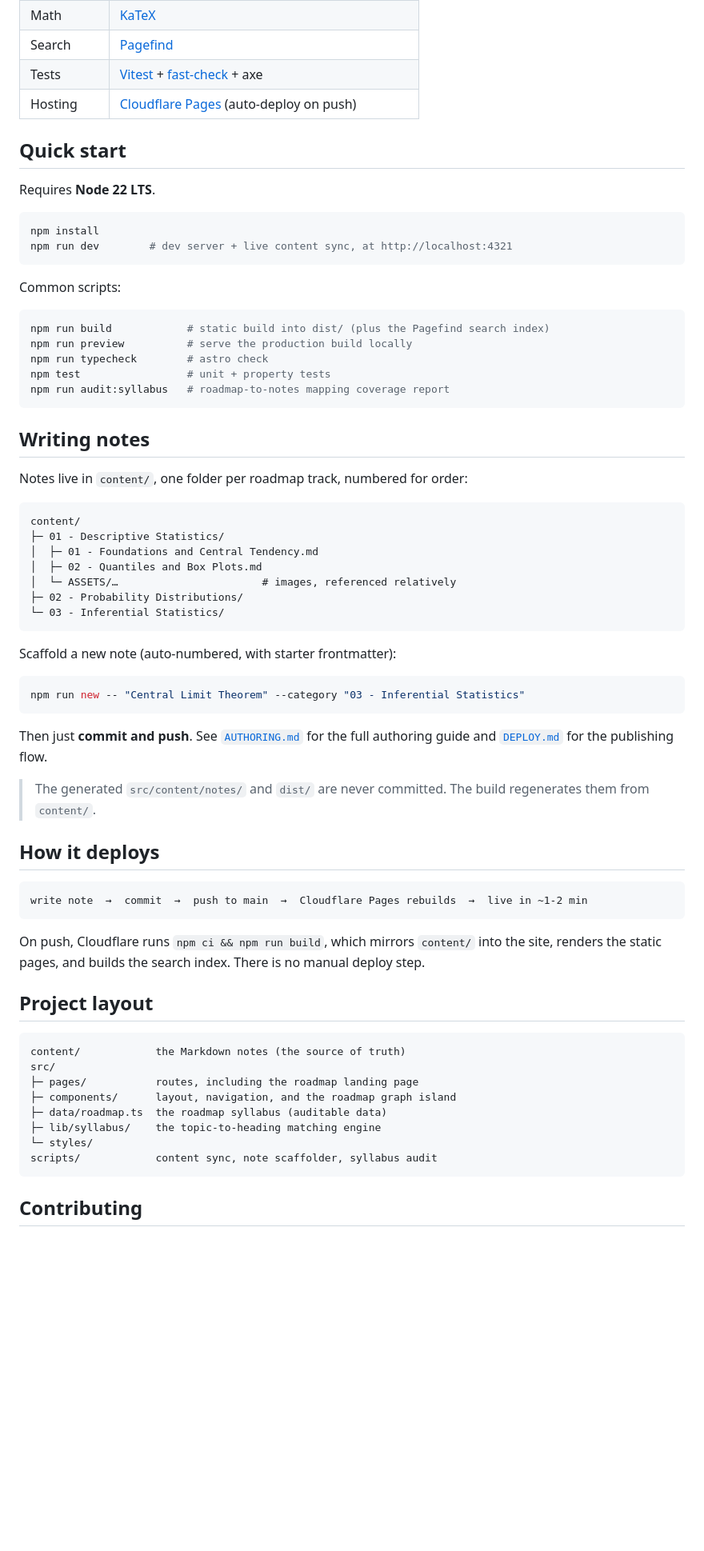
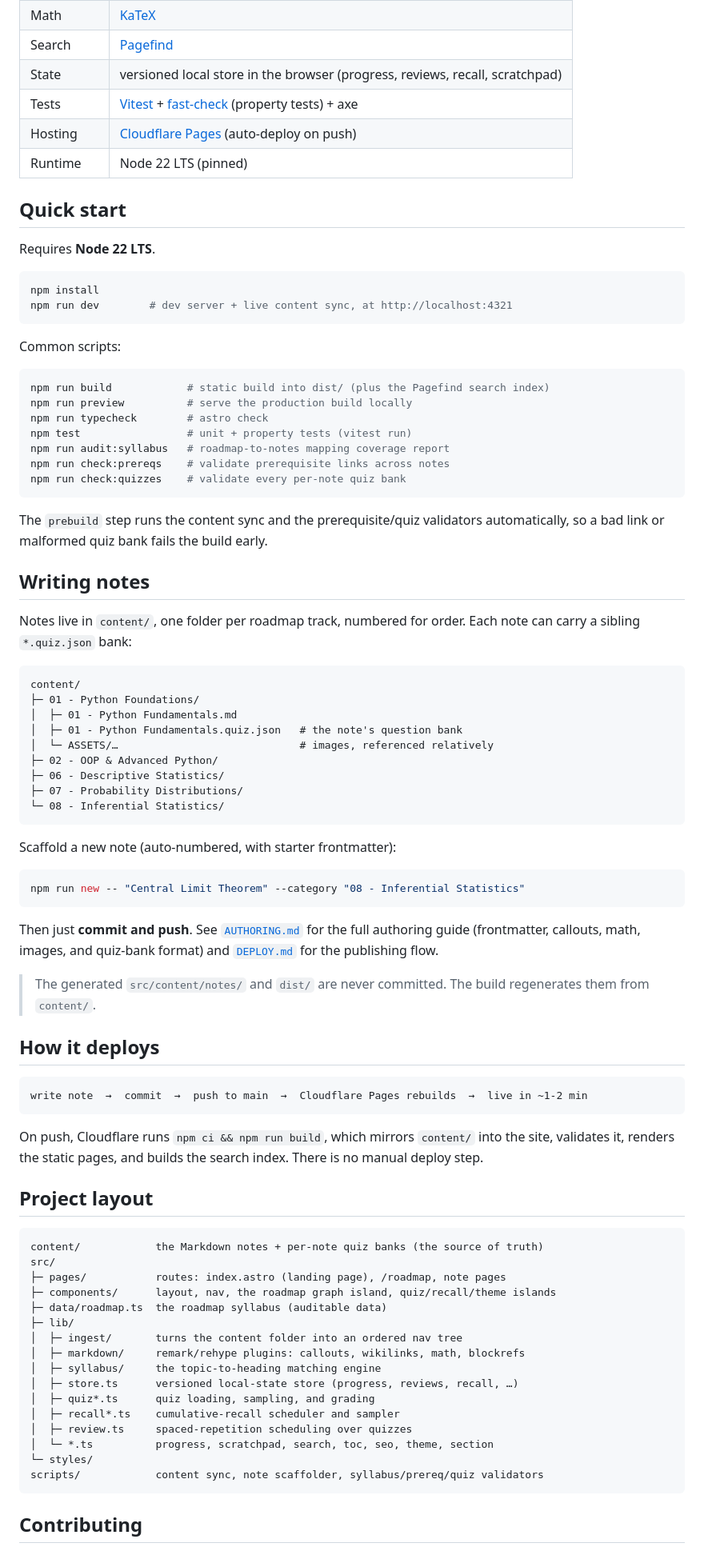
Before and after one commit to Ayaz-Mohammed-Khan/cortex, a Markdown page: README.md, the part around one of its changes. Shown at 80% size. GitHub-like rendering; blank space fills up the shorter version.

````diff
--- a/README.md
+++ b/README.md
@@ -58,7 +91,9 @@ deep-links to the ANOVA notes without any manual wiring.
 | Math | [KaTeX](https://katex.org) |
 | Search | [Pagefind](https://pagefind.app) |
-| Tests | [Vitest](https://vitest.dev) + [fast-check](https://fast-check.dev) + axe |
+| State | versioned local store in the browser (progress, reviews, recall, scratchpad) |
+| Tests | [Vitest](https://vitest.dev) + [fast-check](https://fast-check.dev) (property tests) + axe |
 | Hosting | [Cloudflare Pages](https://pages.cloudflare.com) (auto-deploy on push) |
+| Runtime | Node 22 LTS (pinned) |
 
 ## Quick start
 
@@ -75,32 +110,41 @@ Common scripts:
 npm run build            # static build into dist/ (plus the Pagefind search index)
 npm run preview          # serve the production build locally
 npm run typecheck        # astro check
-npm test                 # unit + property tests
+npm test                 # unit + property tests (vitest run)
 npm run audit:syllabus   # roadmap-to-notes mapping coverage report
+npm run check:prereqs    # validate prerequisite links across notes
+npm run check:quizzes    # validate every per-note quiz bank
 ```
+
+The `prebuild` step runs the content sync and the prerequisite/quiz validators
+automatically, so a bad link or malformed quiz bank fails the build early.
 
 ## Writing notes
 
-Notes live in `content/`, one folder per roadmap track, numbered for order:
+Notes live in `content/`, one folder per roadmap track, numbered for order. Each
+note can carry a sibling `*.quiz.json` bank:
 
 ```
 content/
-├─ 01 - Descriptive Statistics/
-│  ├─ 01 - Foundations and Central Tendency.md
-│  ├─ 02 - Quantiles and Box Plots.md
-│  └─ ASSETS/…                       # images, referenced relatively
-├─ 02 - Probability Distributions/
-└─ 03 - Inferential Statistics/
+├─ 01 - Python Foundations/
+│  ├─ 01 - Python Fundamentals.md
+│  ├─ 01 - Python Fundamentals.quiz.json   # the note's question bank
+│  └─ ASSETS/…                             # images, referenced relatively
+├─ 02 - OOP & Advanced Python/
+├─ 06 - Descriptive Statistics/
+├─ 07 - Probability Distributions/
+└─ 08 - Inferential Statistics/
 ```
 
 Scaffold a new note (auto-numbered, with starter frontmatter):
 
 ```bash
-npm run new -- "Central Limit Theorem" --category "03 - Inferential Statistics"
+npm run new -- "Central Limit Theorem" --category "08 - Inferential Statistics"
 ```
 
 Then just **commit and push**. See [`AUTHORING.md`](./AUTHORING.md) for the full
-authoring guide and [`DEPLOY.md`](./DEPLOY.md) for the publishing flow.
+authoring guide (frontmatter, callouts, math, images, and quiz-bank format) and
+[`DEPLOY.md`](./DEPLOY.md) for the publishing flow.
 
 > The generated `src/content/notes/` and `dist/` are never committed. The build
 > regenerates them from `content/`.
@@ -112,20 +156,28 @@ write note  →  commit  →  push to main  →  Cloudflare Pages rebuilds  →
 ```
 
 On push, Cloudflare runs `npm ci && npm run build`, which mirrors `content/` into
-the site, renders the static pages, and builds the search index. There is no
-manual deploy step.
+the site, validates it, renders the static pages, and builds the search index.
+There is no manual deploy step.
 
 ## Project layout
 
 ```
-content/            the Markdown notes (the source of truth)
+content/            the Markdown notes + per-note quiz banks (the source of truth)
 src/
-├─ pages/           routes, including the roadmap landing page
-├─ components/      layout, navigation, and the roadmap graph island
+├─ pages/           routes: index.astro (landing page), /roadmap, note pages
+├─ components/      layout, nav, the roadmap graph island, quiz/recall/theme islands
 ├─ data/roadmap.ts  the roadmap syllabus (auditable data)
-├─ lib/syllabus/    the topic-to-heading matching engine
+├─ lib/
+│  ├─ ingest/       turns the content folder into an ordered nav tree
+│  ├─ markdown/     remark/rehype plugins: callouts, wikilinks, math, blockrefs
+│  ├─ syllabus/     the topic-to-heading matching engine
+│  ├─ store.ts      versioned local-state store (progress, reviews, recall, …)
+│  ├─ quiz*.ts      quiz loading, sampling, and grading
+│  ├─ recall*.ts    cumulative-recall scheduler and sampler
+│  ├─ review.ts     spaced-repetition scheduling over quizzes
+│  └─ *.ts          progress, scratchpad, search, toc, seo, theme, section
 └─ styles/
-scripts/            content sync, note scaffolder, syllabus audit
+scripts/            content sync, note scaffolder, syllabus/prereq/quiz validators
 ```
 
 ## Contributing
````
Also changed, not shown: other parts of README.md (+57 -24 lines).
